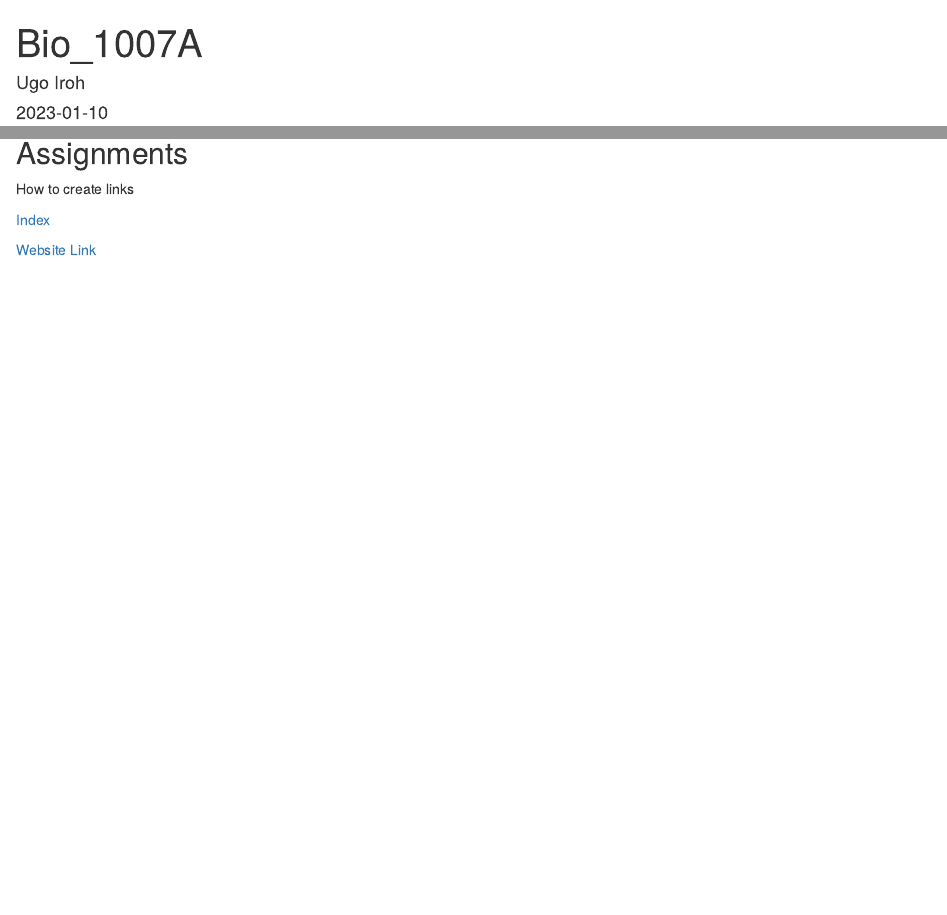
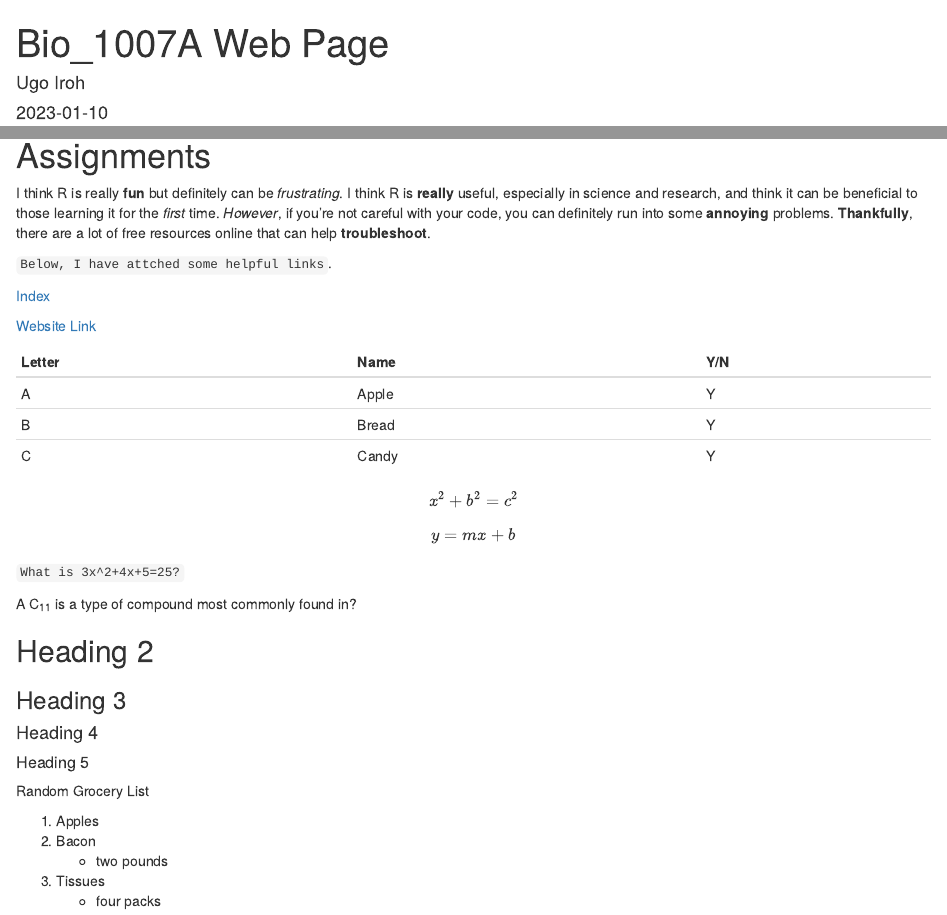
Before and after one commit to ugoiroh/Bio_1007A, an R Markdown document (index.Rmd): the page in a window 1100 px wide, from its top, and a second part further down, joined at a grey line. Rendered offline with R 4.5, knitr and Pandoc, with nearby package versions; drawn as R Markdown's standard HTML page in place of the format the file asks for.

Commit message:
submit webpage changes

```diff
--- a/index.Rmd
+++ b/index.Rmd
@@ -1,5 +1,5 @@
 ---
-title: "Bio_1007A"
+title: "Bio_1007A Web Page"
 author: "Ugo Iroh"
 date: "2023-01-10"
 output:
@@ -9,10 +9,43 @@ output:
 
 ---
 
-## Assignments
 
-How to create links
+![](https://img.freepik.com/free-photo/purple-osteospermum-daisy-flower_1373-16.jpg?w=2000)
+
+# Assignments
+
+I think R is really **fun** but definitely can be *frustrating*. I think R is **really** useful, especially in science and research, and think it can be beneficial to those learning it for the *first* time. *However*, if you're not careful with your code, you can definitely run into some **annoying** problems. **Thankfully**, there are a lot of free resources online that can help **troubleshoot**.
+
+`Below, I have attched some helpful links`.
 
 [Index](index.html)
 
 [Website Link](https://www.amazon.com)
+
+Letter        | Name        |     Y/N
+------------- | ----------- | ------------
+A             | Apple       |       Y
+B             | Bread       |       Y
+C             | Candy       |       Y
+
+$$x^2 + b^2 = c^2$$
+$$y=mx+b$$
+`What is 3x^2+4x+5=25?`
+
+A C~11~ is a type of compound most commonly found in?
+
+## Heading 2
+
+### Heading 3
+
+#### Heading 4
+
+##### Heading 5
+
+Random Grocery List
+
+1. Apples
+2. Bacon
+    + two pounds
+3. Tissues
+    + four packs
```
Also changed, not shown: index.html, index.Rmd (2 more changed lines).
